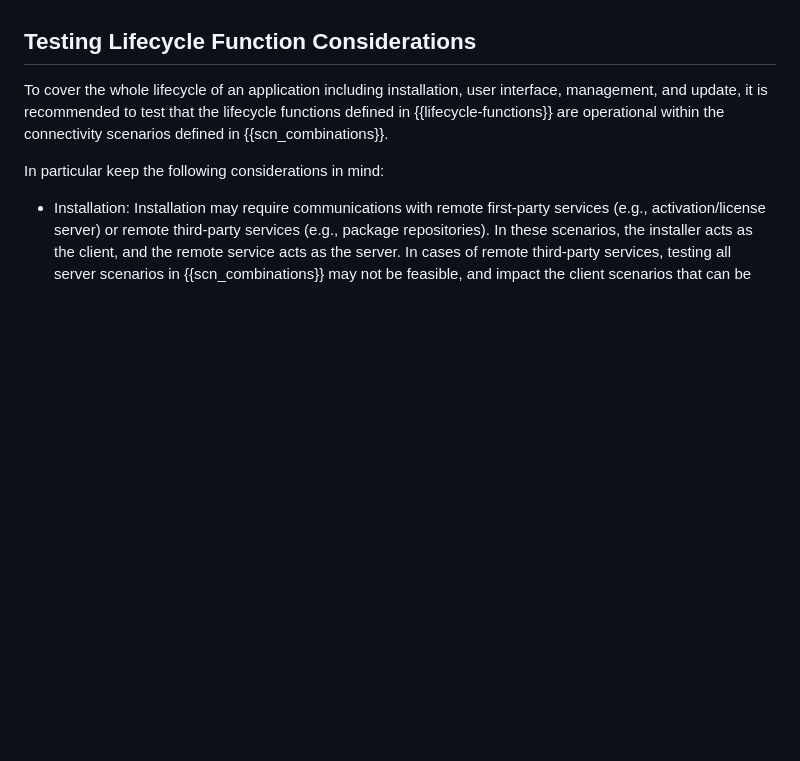
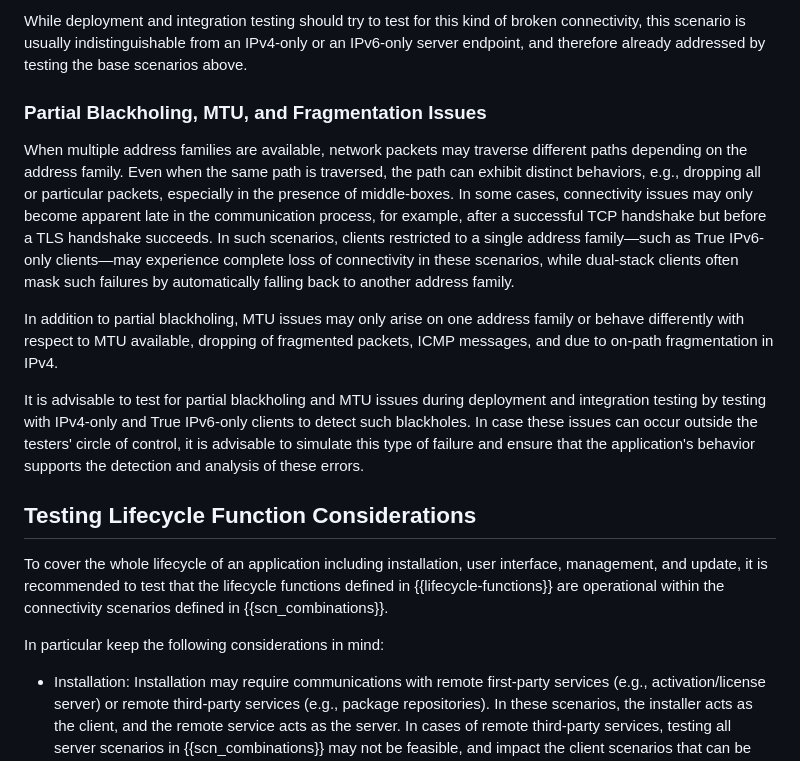
Before and after one commit to philsbln/ipv6-app-testing, a Markdown page: draft-tiesel-v6ops-ipv6-app-testing.md, the part around one of its changes. Drawn GitHub-style; blank space fills up the shorter version.

```diff
--- a/draft-tiesel-v6ops-ipv6-app-testing.md
+++ b/draft-tiesel-v6ops-ipv6-app-testing.md
@@ -170,3 +205,20 @@ In case of TURN, it is also recommended to test with and without TURN relay in t
+While deployment and integration testing should try to test for this kind of broken connectivity,
+this scenario is usually indistinguishable from an IPv4-only or an IPv6-only server endpoint,
+and therefore already addressed by testing the base scenarios above.
+
+### Partial Blackholing, MTU, and Fragmentation Issues
+
+When multiple address families are available, network packets may traverse different paths depending on the address family.
+Even when the same path is traversed, the path can exhibit distinct behaviors, e.g., dropping all or particular packets, especially in the presence of middle-boxes.
+In some cases, connectivity issues may only become apparent late in the communication process, for example, after a successful TCP handshake but before a TLS handshake succeeds.
+In such scenarios, clients restricted to a single address family—such as True IPv6-only clients—may experience complete loss of connectivity in these scenarios,
+while dual-stack clients often mask such failures by automatically falling back to another address family.
+
+In addition to partial blackholing, MTU issues may only arise on one address family or behave differently with respect to
+MTU available, dropping of fragmented packets, ICMP messages, and due to on-path fragmentation in IPv4.
+
+It is advisable to test for partial blackholing and MTU issues during deployment and integration testing by testing with IPv4-only and True IPv6-only clients to detect such blackholes.
+In case these issues can occur outside the testers' circle of control, it is advisable to simulate this type of failure and ensure that the application's behavior supports the detection and analysis of these errors.
 
 ## Testing Lifecycle Function Considerations
 
```
Also changed, not shown: other parts of draft-tiesel-v6ops-ipv6-app-testing.md (+49 -14 lines).
